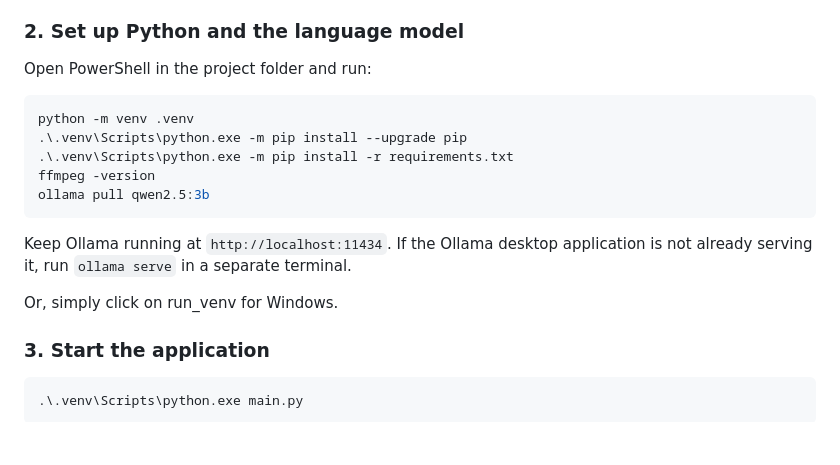
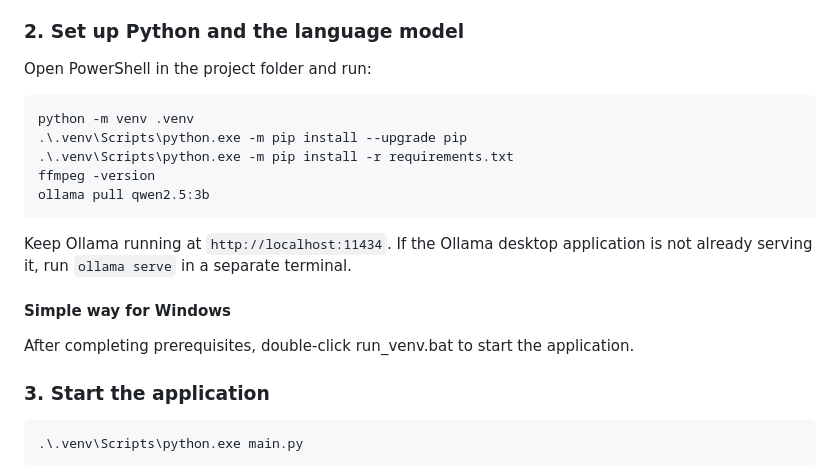
Before and after one commit to jerrychan54321-coder/live-transcription-group-project, a Markdown page: README.md, the part around the change. Rendered like a GitHub page; blank space fills up the shorter version.

Commit message:
Revise Python setup instructions in README
Updated instructions for setting up the Python environment and clarified the process for Windows users.

````diff
--- a/README.md
+++ b/README.md
@@ -46,7 +46,7 @@ The following commands use **Windows PowerShell and a standard Python virtual en
 
 Open PowerShell in the project folder and run:
 
-```powershell
+```
 python -m venv .venv
 .\.venv\Scripts\python.exe -m pip install --upgrade pip
 .\.venv\Scripts\python.exe -m pip install -r requirements.txt
@@ -56,7 +56,8 @@ ollama pull qwen2.5:3b
 
 Keep Ollama running at `http://localhost:11434`. If the Ollama desktop application is not already serving it, run `ollama serve` in a separate terminal.
 
-Or, simply click on run_venv for Windows.
+#### Simple way for Windows
+After completing prerequisites, double-click run_venv.bat to start the application.
 
 ### 3. Start the application
 
````
